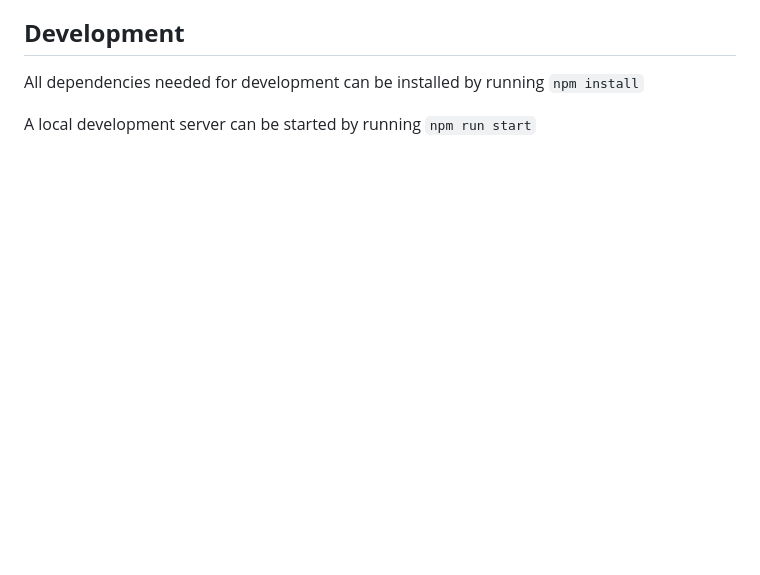
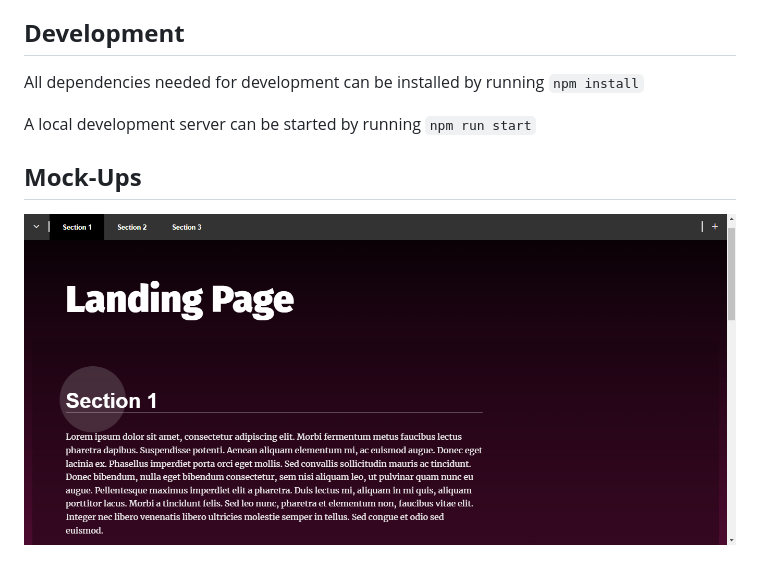
Before and after one commit to youssef-ash/landing-page, a Markdown page: README.md, the part around the change. Rendered like a GitHub page; pictures changed too: mock-ups/landing-page-mock-up.png (added); blank space fills up the shorter version.

Commit message:
added mock-ups in README

```diff
--- a/README.md
+++ b/README.md
@@ -14,3 +14,7 @@ This is a landing page template project.
 All dependencies needed for development can be installed by running `npm install`
 
 A local development server can be started by running `npm run start`
+
+## **Mock-Ups**
+
+![](/mock-ups/landing-page-mock-up.png)
```
Also changed, not shown: 1 other file.
